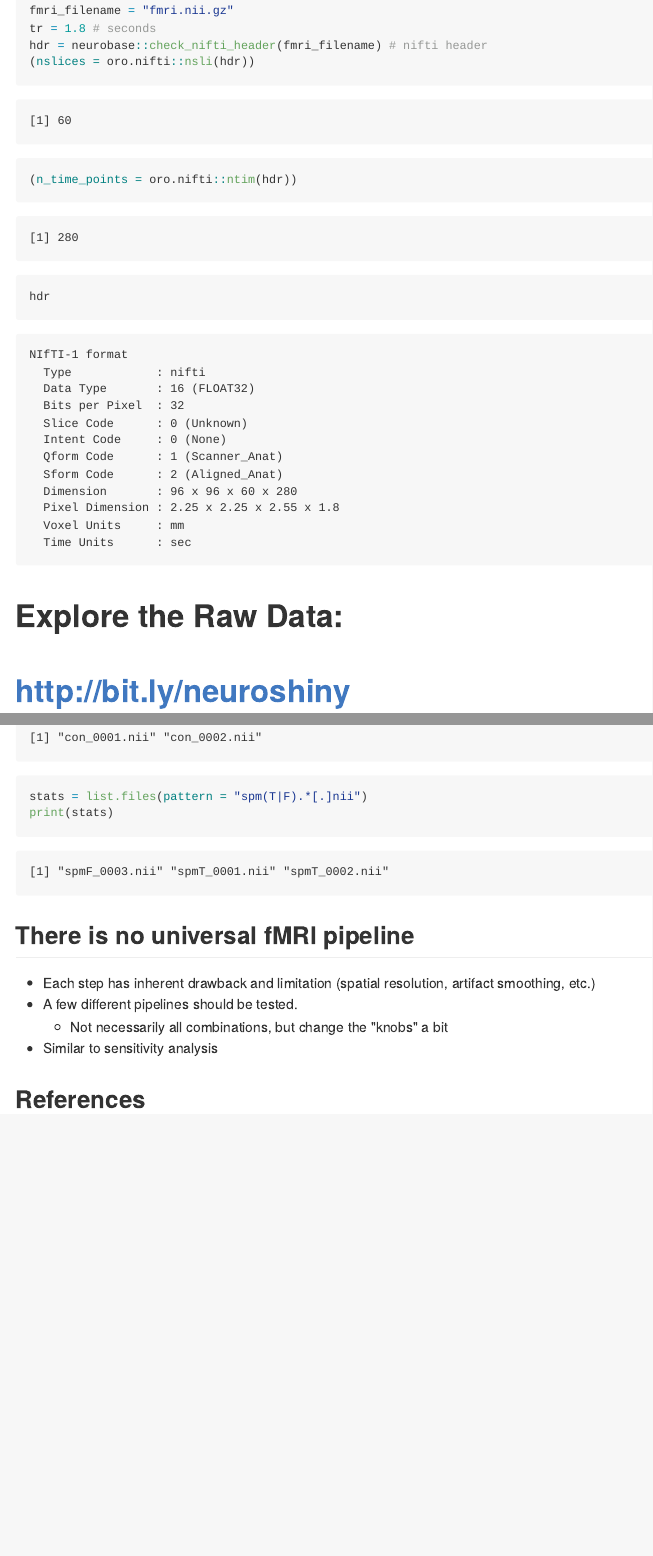
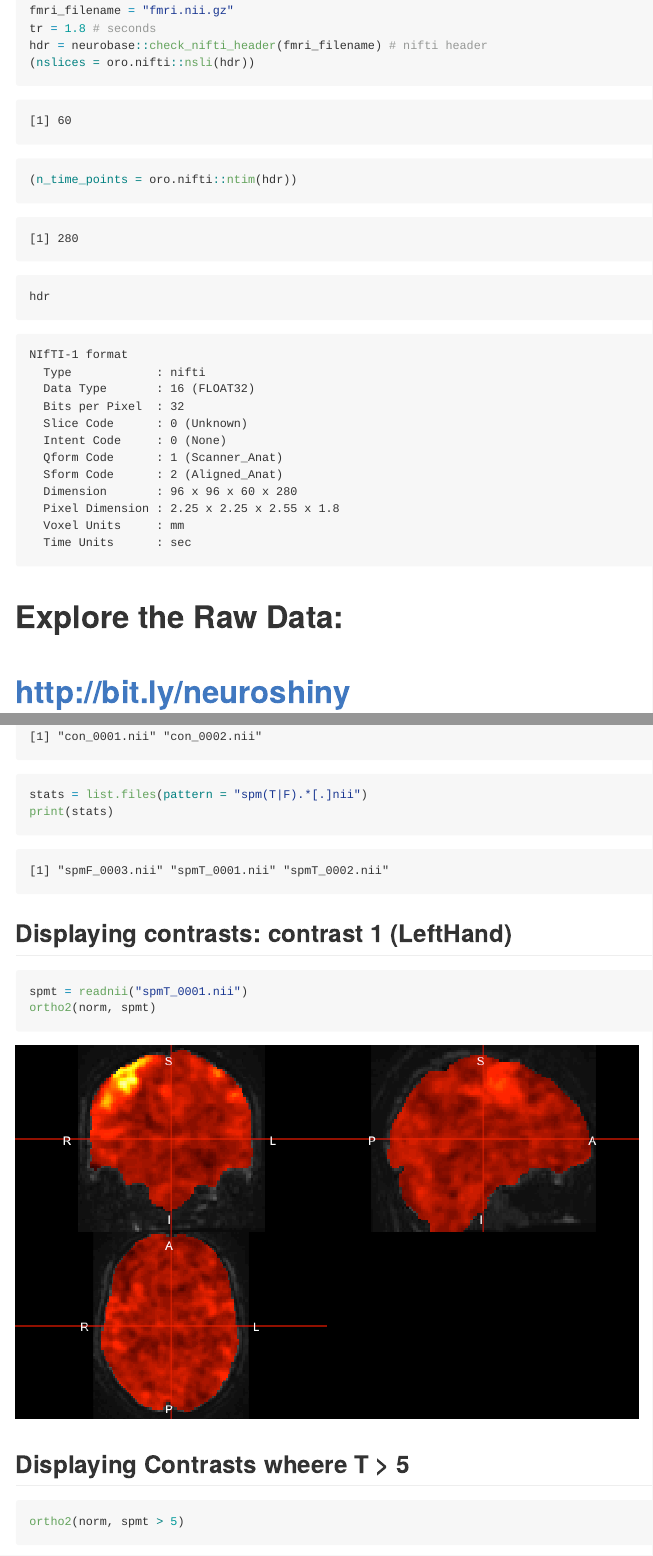
Before and after one commit to muschellij2/talks, an R Markdown document (fmri_task_processing/index.Rmd): the page in a window 1100 px wide, from 1380 px down before the commit and from 1420 px down after it, so that both start at the same text, and a second part further down, joined at a grey line. The pictures show the output file fmri_task_processing/index.md that the author committed with the source, drawn offline in the style of GitHub.

Commit message:
ready for tomorrow?

````diff
--- a/fmri_task_processing/index.Rmd
+++ b/fmri_task_processing/index.Rmd
@@ -451,6 +451,10 @@ probs = paste0("c", 1:6, "anat.nii.gz")
 probs = check_nifti(probs)
 hard_seg = spm_probs_to_seg(img = probs)
 anat = readnii("anat.nii.gz")
+mask = anat > 230
+inds = getEmptyImageDimensions(mask)
+anat = applyEmptyImageDimensions(anat, inds = inds)
+hard_seg = applyEmptyImageDimensions(hard_seg, inds = inds)
 double_ortho(anat, hard_seg)
 rm(list = c("hard_seg", "anat"));
 ```
@@ -461,8 +465,13 @@ rm(list = c("hard_seg", "anat"));
 probs = paste0("c", 1:6, "anat.nii.gz")
 probs = check_nifti(probs)
 hard_seg = spm_probs_to_seg(img = probs)
+mask = hard_seg >= 1 & hard_seg <= 3
+hard_seg = mask_img(hard_seg, mask)
 anat = readnii("anat.nii.gz")
-hard_seg = mask_img(hard_seg, hard_seg >= 1 & hard_seg <= 3)
+mask = anat > 230
+inds = getEmptyImageDimensions(mask)
+anat = applyEmptyImageDimensions(anat, inds = inds)
+hard_seg = applyEmptyImageDimensions(hard_seg, inds = inds)
 double_ortho(anat, hard_seg)
 rm(list = c("hard_seg", "anat"));
 ```
@@ -568,9 +575,9 @@ double_ortho(anat_norm2x2x2, norm)
 
 - Specified using the full-width half max (FWHM) for the Gaussian smoother (not $\sigma$):  $FWHM = \sigma \sqrt{8 \log(2)}$
 
-<img src="3dgauss.png" style="width: 50%; display: block; margin: auto;">
+<img src="3dgauss.png" style="width: 30%; display: block; margin: auto;">
 
-<div style="font-size: 20pt;">
+<div style="font-size: 10pt;">
 From https://en.wikipedia.org/wiki/Gaussian_function#/media/File:Gaussian_2d.svg
 </div>
 
@@ -585,7 +592,7 @@ smooth_norm = spm12_smooth(
 
 ```{r smooth_norm_show, eval = TRUE, echo = FALSE}
 smooth_norm = readnii("s5warfmri_mean.nii.gz")
-double_ortho(smooth_norm)
+ortho2(smooth_norm)
 ```
 
 ## First level modeling: Single-subject model
@@ -596,7 +603,7 @@ In many applications, that smoothed data you will use for post-processing and an
 
 - need the onset/duration of conditions (in seconds or scans):
 
-```{r first_model, eval = FALSE}
+```{r first_model, eval = FALSE, echo = TRUE}
 condition_list = list(
   list(name = "LeftHand",
        onset = c(20, 100, 180, 260, 340, 420),
@@ -614,9 +621,9 @@ condition_list = list(
 
 - Conditions are convolved with the Hemodynamic Response Function (HRF)
 
-<img src="spm_hrf.png" style="width: 50%; display: block; margin: auto;">
+<img src="spm_hrf.png" style="width: 48%; display: block; margin: auto;">
 
-<div style="font-size: 20pt;">
+<div style="font-size: 10pt;">
 https://en.wikibooks.org/wiki/SPM/Haemodynamic_Response_Function#/media/File:SPM_hemodynamic_response_function.png
 </div>
 
@@ -630,7 +637,7 @@ https://en.wikibooks.org/wiki/SPM/Haemodynamic_Response_Function#/media/File:SPM
 - `regressor_mat` - motion parameters and other "confounders" (not convolved with HRF)
 - `condition_list` - conditions are convolved
 
-```{r, eval = FALSE}
+```{r, eval = FALSE, echo = TRUE}
 first_model = spm12_first_level(
   scans = smooth_norm$outfiles,
   n_time_points = n_time_points,
@@ -689,6 +695,20 @@ stats = list.files(pattern = "spm(T|F).*[.]nii")
 print(stats)
 ```
 
+## Displaying contrasts: contrast 1 (LeftHand)
+
+```{r, echo = TRUE, eval = TRUE, results='markup'}
+spmt = readnii("spmT_0001.nii")
+ortho2(norm, spmt)
+```
+
+## Displaying Contrasts wheere T > 5
+
+```{r, echo = TRUE, eval = TRUE, results='markup'}
+ortho2(norm, spmt > 5)
+```
+
+
 
 ## There is no universal fMRI pipeline
 
````
Also changed, not shown: fmri_task_processing/index.html, fmri_task_processing/index.md, fmri_task_processing/index_files/figure-html/hard_seg-1.png, fmri_task_processing/index_files/figure-html/hard_seg2-1.png, fmri_task_processing/index_files/figure-html/smooth_norm_show-1.png, fmri_task_processing/index_files/figure-html/unnamed-chunk-14-1.png (added), fmri_task_processing/index_files/figure-html/unnamed-chunk-15-1.png (added), fmri_task_processing/index.Rmd (32 more changed lines), 1 other file.
